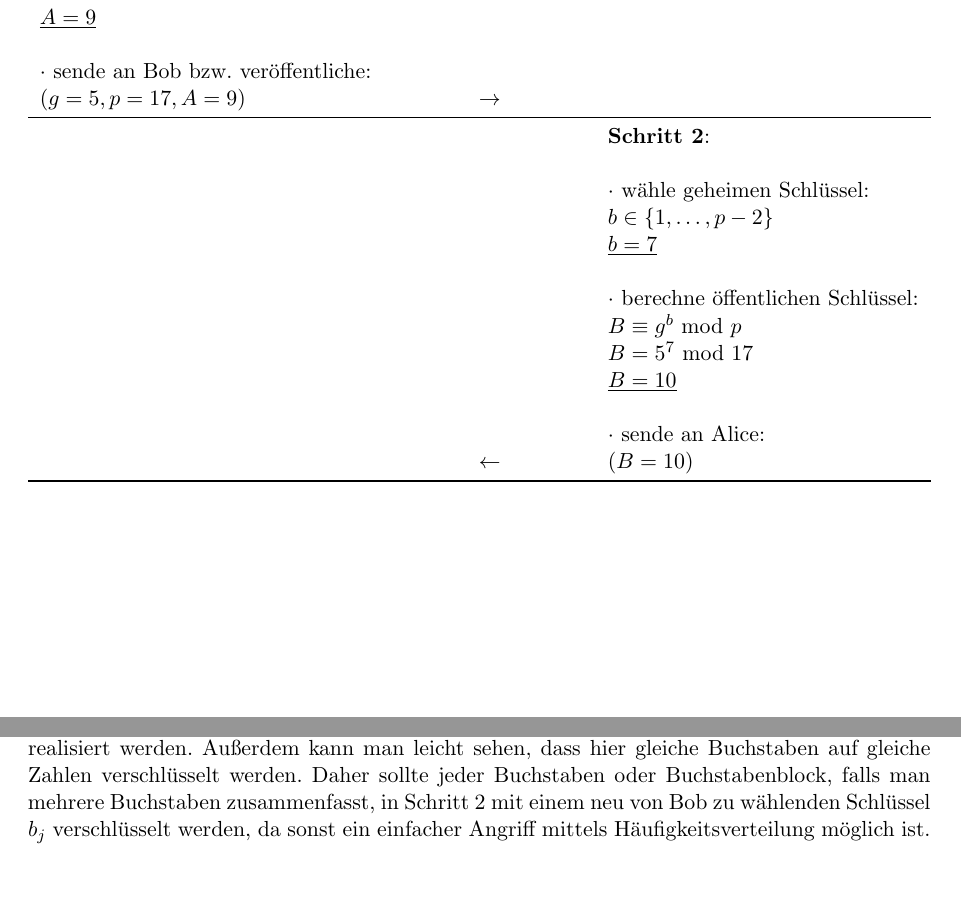
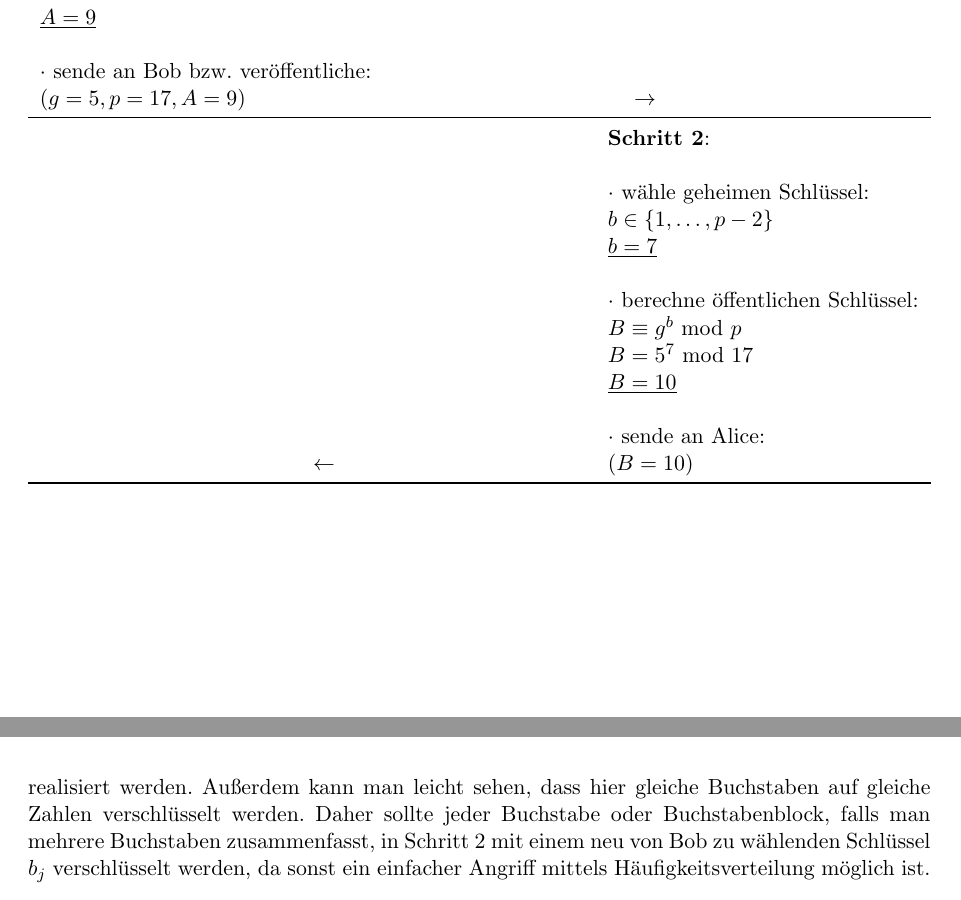
Before and after one commit to hutchison/Seminar_Public_Key_Kryptographie, a LaTeX paper (ausarbeitung.tex): two parts of pages 8 and 13 of 18, joined at a grey line, cut so that both start at the same text. Compiled offline with pdfLaTeX.

Commit message:
smaller fixes in DHKE examples

```diff
--- a/ausarbeitung.tex
+++ b/ausarbeitung.tex
@@ -432,6 +432,8 @@ sind:
       & & & & \\
       $\cdot$ sende an Bob bzw. veröffentliche: & & & & \\
       $(g = 5, p = 17, A = 9)$ & & $\to$ & & \\\midrule
+    \end{tabularx}
+    \begin{tabularx}{\textwidth}{lXcXl}
       & & & & \textbf{Schritt 2}:\\
       & & & & \\
       & & & & $\cdot$ wähle geheimen Schlüssel:\\
@@ -570,7 +574,7 @@ Beide Kommunikationspartner haben die gleiche Nachricht: $m = m_{\text{Bob}} = m
       $(\text{KOMME MORGEN}) = M$ & & & & \\\midrule
     \end{tabularx}
   \end{center}
-  Die Kodierung des Klartextes nach Zahlen könnte z.B. auch einfach durch die ASCII-Tabelle realisiert werden. Außerdem kann man leicht sehen, dass hier gleiche Buchstaben auf gleiche Zahlen verschlüsselt werden. Daher sollte  jeder Buchstaben oder Buchstabenblock, falls man mehrere Buchstaben zusammenfasst, in Schritt 2 mit einem neu von Bob zu wählenden Schlüssel $b_j$ verschlüsselt werden, da sonst ein einfacher Angriff mittels Häufigkeitsverteilung möglich ist.
+  Die Kodierung des Klartextes nach Zahlen könnte z.B. auch einfach durch die ASCII-Tabelle realisiert werden. Außerdem kann man leicht sehen, dass hier gleiche Buchstaben auf gleiche Zahlen verschlüsselt werden. Daher sollte  jeder Buchstabe oder Buchstabenblock, falls man mehrere Buchstaben zusammenfasst, in Schritt 2 mit einem neu von Bob zu wählenden Schlüssel $b_j$ verschlüsselt werden, da sonst ein einfacher Angriff mittels Häufigkeitsverteilung möglich ist.
 \end{beispiel}
 
 
```
Also changed, not shown: ausarbeitung.tex (6 more changed lines).
